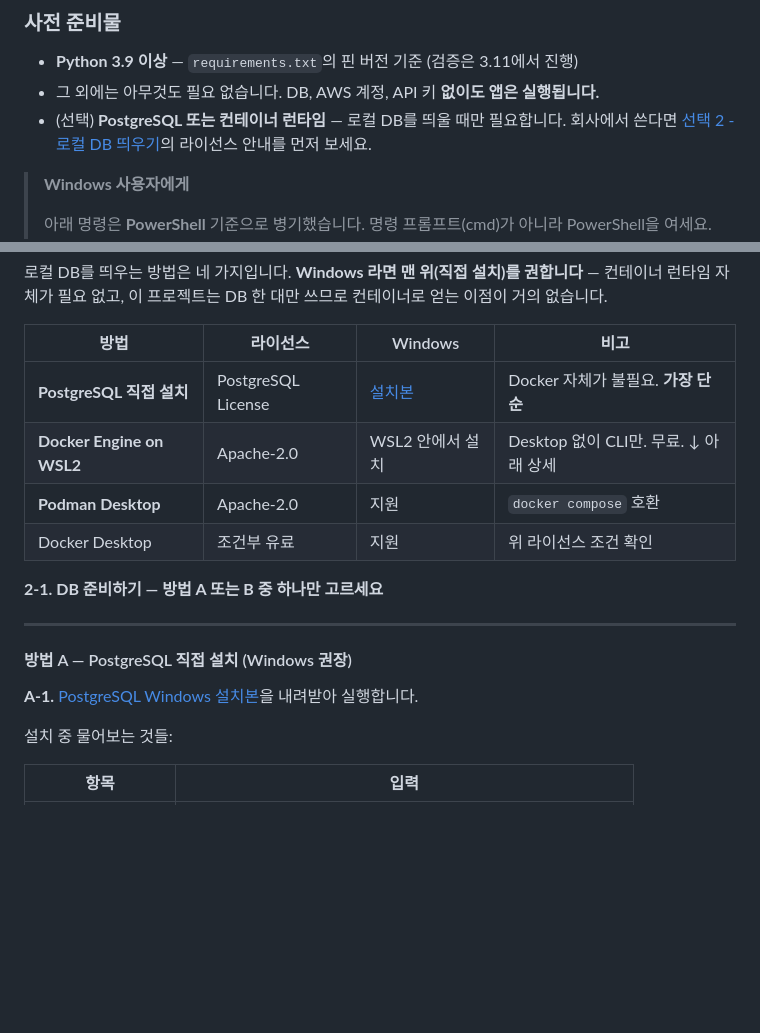
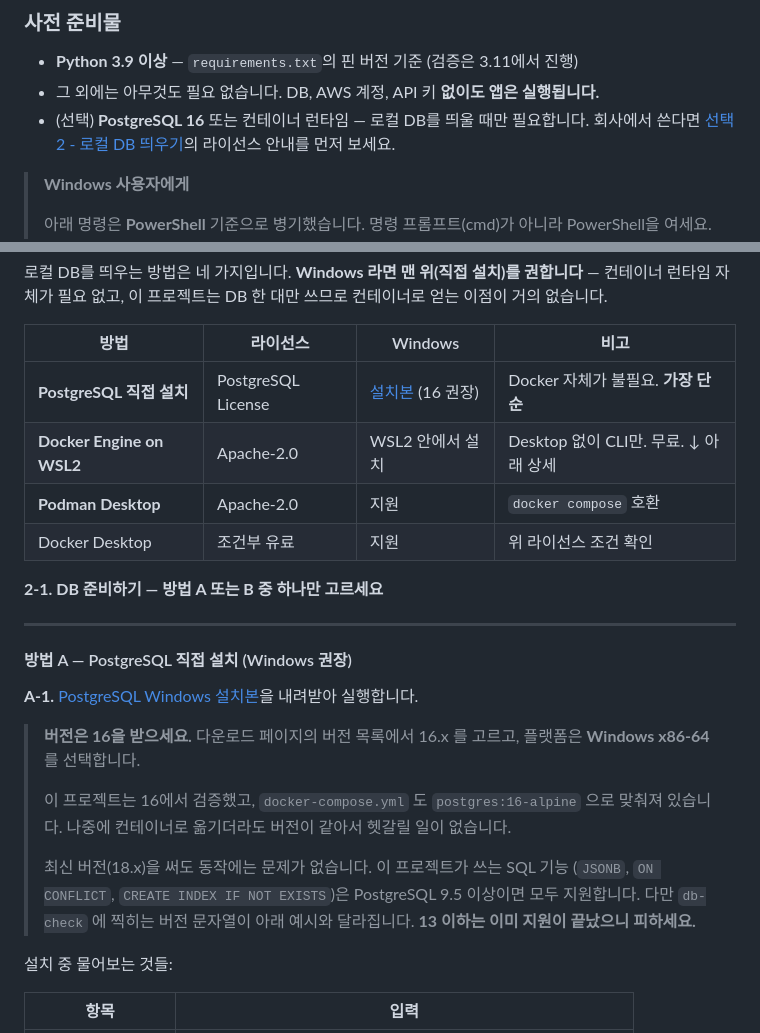
Before and after one commit to eunyuljo/flask_app, a Markdown page: myapp/README.md, 2 parts joined by grey strips. Drawn GitHub-style; blank space fills up the shorter version.

Commit message:
Docs PostgreSQL 16 을 권장 버전으로 명시
- A-1 설치 단계에 버전 선택 안내 추가 (16.x, Windows x86-64)
- 16 을 권하는 이유 기재: 검증된 버전이며 docker-compose.yml 과 동일
- 최신 18.x 도 동작함을 명시, 실제 최소 요구 버전은 9.5 (JSONB/ON CONFLICT 기준)
- 13 이하는 지원 종료로 사용하지 않도록 안내
- 사전 준비물과 방법 비교표에도 16 표기

Co-Authored-By: Claude Opus 5 <noreply@anthropic.com>
Claude-Session: https://claude.ai/code/session_01Nwg8gGk7SaUDfuEKan5i9L

```diff
--- a/myapp/README.md
+++ b/myapp/README.md
@@ -77,7 +77,7 @@ Lambda에 그대로 올릴 수 있고, 파이썬만 있으면 단독 실행됩
 
 - **Python 3.9 이상** — `requirements.txt`의 핀 버전 기준 (검증은 3.11에서 진행)
 - 그 외에는 아무것도 필요 없습니다. DB, AWS 계정, API 키 **없이도 앱은 실행됩니다.**
-- (선택) **PostgreSQL 또는 컨테이너 런타임** — 로컬 DB를 띄울 때만 필요합니다.
+- (선택) **PostgreSQL 16** 또는 컨테이너 런타임 — 로컬 DB를 띄울 때만 필요합니다.
   회사에서 쓴다면 [선택 2 - 로컬 DB 띄우기](#선택-2--로컬-db-띄우기)의 라이선스 안내를 먼저 보세요.
 
 > **Windows 사용자에게**
@@ -232,7 +232,7 @@ DB 없이도 앱은 돌지만, DB를 붙이면 Lambda가 정규화한 이벤트
 
 | 방법 | 라이선스 | Windows | 비고 |
 |---|---|---|---|
-| **PostgreSQL 직접 설치** | PostgreSQL License | [설치본](https://www.postgresql.org/download/windows/) | Docker 자체가 불필요. **가장 단순** |
+| **PostgreSQL 직접 설치** | PostgreSQL License | [설치본](https://www.postgresql.org/download/windows/) (16 권장) | Docker 자체가 불필요. **가장 단순** |
 | **Docker Engine on WSL2** | Apache-2.0 | WSL2 안에서 설치 | Desktop 없이 CLI만. 무료. ↓ 아래 상세 |
 | **Podman Desktop** | Apache-2.0 | 지원 | `docker compose` 호환 |
 | Docker Desktop | 조건부 유료 | 지원 | 위 라이선스 조건 확인 |
@@ -244,6 +244,17 @@ DB 없이도 앱은 돌지만, DB를 붙이면 Lambda가 정규화한 이벤트
 #### 방법 A — PostgreSQL 직접 설치 (Windows 권장)
 
 **A-1.** [PostgreSQL Windows 설치본](https://www.postgresql.org/download/windows/)을 내려받아 실행합니다.
+
+> **버전은 16을 받으세요.** 다운로드 페이지의 버전 목록에서 16.x 를 고르고,
+> 플랫폼은 **Windows x86-64** 를 선택합니다.
+>
+> 이 프로젝트는 16에서 검증했고, `docker-compose.yml` 도 `postgres:16-alpine` 으로
+> 맞춰져 있습니다. 나중에 컨테이너로 옮기더라도 버전이 같아서 헷갈릴 일이 없습니다.
+>
+> 최신 버전(18.x)을 써도 동작에는 문제가 없습니다. 이 프로젝트가 쓰는 SQL 기능
+> (`JSONB`, `ON CONFLICT`, `CREATE INDEX IF NOT EXISTS`)은 PostgreSQL 9.5 이상이면
+> 모두 지원합니다. 다만 `db-check` 에 찍히는 버전 문자열이 아래 예시와 달라집니다.
+> **13 이하는 이미 지원이 끝났으니 피하세요.**
 
 설치 중 물어보는 것들:
 
```
